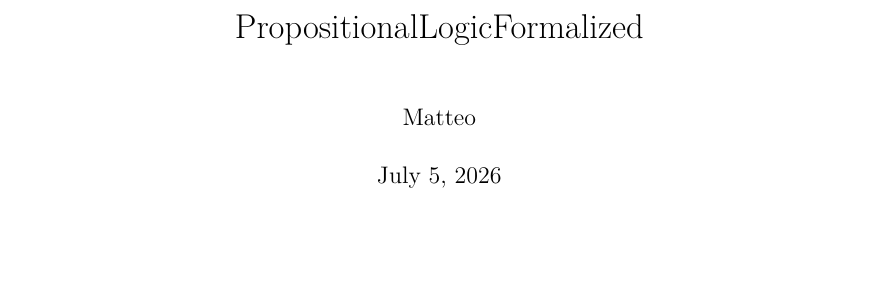
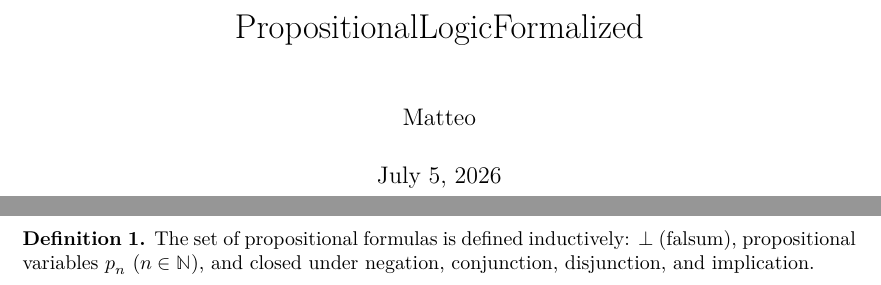
Before and after one commit to mtsposato/PropositionalLogicFormalized, a LaTeX document (blueprint/src/print.tex, which reads blueprint/src/content.tex): part of the page before the commit and two parts of pages 1 and 2 of 2 after it, the two joined at a grey line, cut so that both start at the same text, the shorter picture padded with empty space. Compiled offline with XeLaTeX.

Commit message:
Try some blueprint

```diff
--- a/blueprint/src/content.tex
+++ b/blueprint/src/content.tex
@@ -5,3 +5,10 @@
 % If you want to split the blueprint content into several files then
 % the current file can be a simple sequence of \input. Otherwise It
 % can start with a \section or \chapter for instance.
+\begin{definition}\label{def:formula}
+  \lean{Formula}
+  \leanok
+  The set of propositional formulas is defined inductively:
+  $\bot$ (falsum), propositional variables $p_n$ ($n \in \mathbb{N}$), and closed
+  under negation, conjunction, disjunction, and implication.
+\end{definition}
```
Also changed, not shown: 1 other file.
